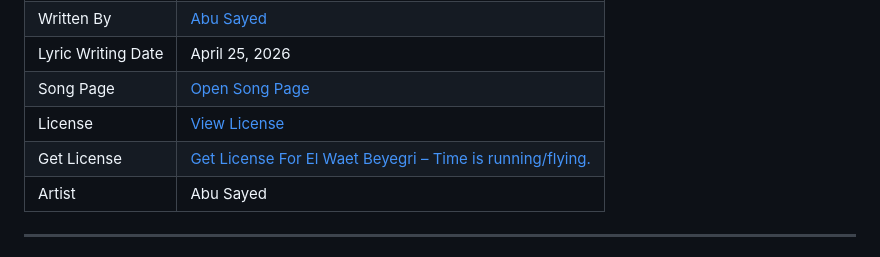
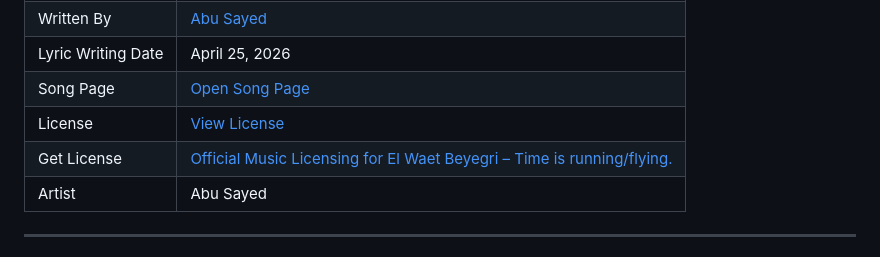
Before and after one commit to ImAbuSayed/el-waet-beyegri-time-is-runningflying, a Markdown page: README.md, the part around the change. Rendered like a GitHub page.

Commit message:
docs: update public README

```diff
--- a/README.md
+++ b/README.md
@@ -13,7 +13,7 @@
 | Lyric Writing Date | April 25, 2026 |
 | Song Page | [Open Song Page](https://imabusayed.github.io/el-waet-beyegri-time-is-runningflying/) |
 | License | [View License](./LICENSE.md) |
-| Get License | [Get License For El Waet Beyegri – Time is running/flying.](https://music.abusayed.com.bd/Licensing/) |
+| Get License | [Official Music Licensing for El Waet Beyegri – Time is running/flying.](https://music.abusayed.com.bd/Licensing/) |
 | Artist | Abu Sayed |
 
 ---
```
